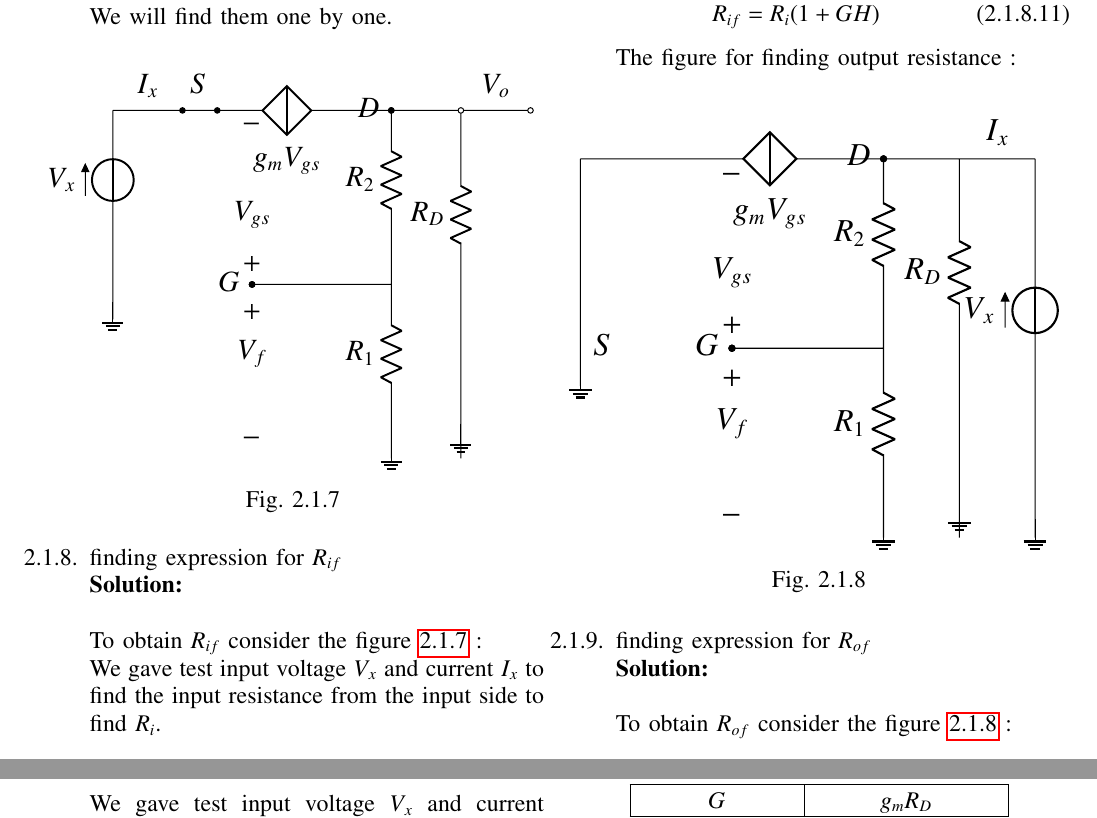
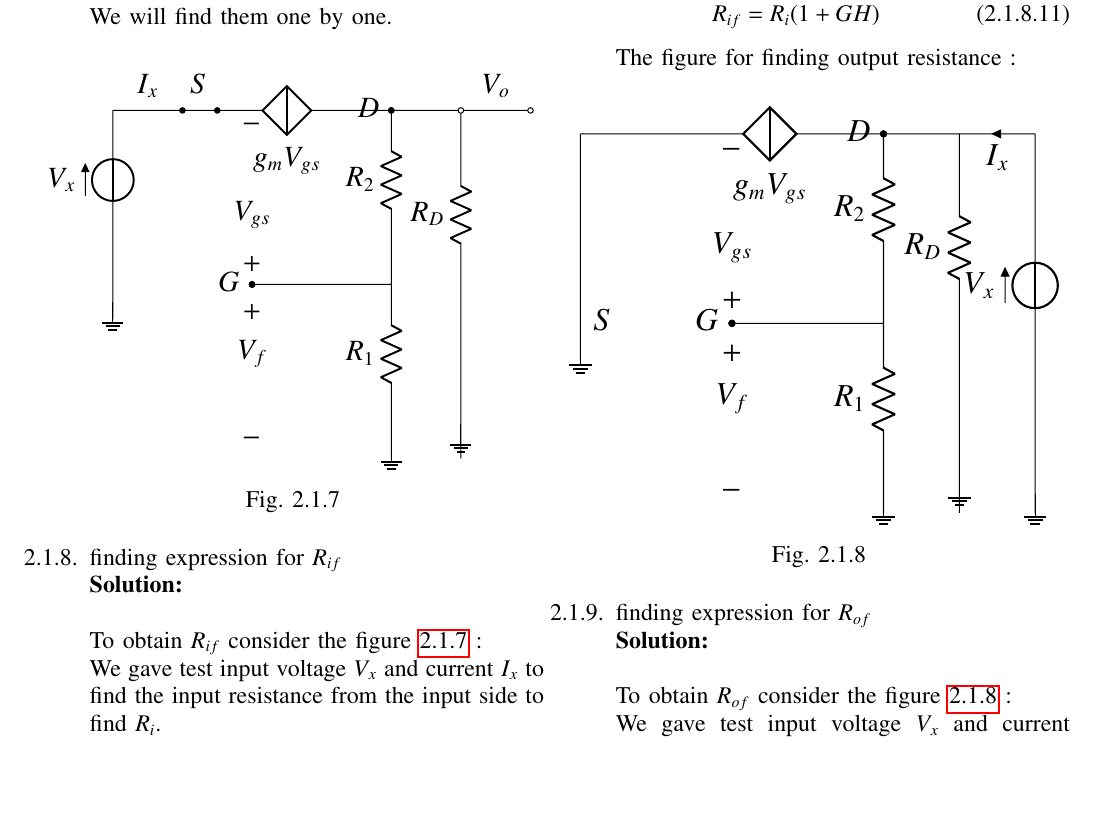
Before and after one commit to sahilsin/controlsystem, a LaTeX paper (feedback_new/gvv_feedback_manual.tex, which reads feedback_new/figs/es17btech11019/output_resistance.tex): two parts of pages 3 and 4 of 4 before the commit and part of page 3 of 4 after it, the two joined at a grey line, cut so that both start at the same text, the shorter picture padded with empty space. Compiled offline with pdfLaTeX.

Commit message:
Update output_resistance.tex

```diff
--- a/feedback_new/figs/es17btech11019/output_resistance.tex
+++ b/feedback_new/figs/es17btech11019/output_resistance.tex
@@ -12,11 +12,11 @@
 
     (0,-2)to[short,l=$S$] node[ground]{}(0,-3)
 
-    (4,0)to[cisource, l= $g_{m} V_{gs}$](1,0)
+    (4,0)to[cisource, l= $g_{m}V_{gs}$](1,0)
 
     (4,0)to[short,*-*,l=$D$](4,0)
     (4,0)to[short](5,0)
-    (5,0)to[short,l=$I_{x}$](6,0)
+    (6,0)to[short,i=$I_{x}$](5,0)
     (6,-4)to[V=$V_{x}$](6,0)
     (6,-4)to[short] node[ground]{}(6,-5)
 
```
Also changed, not shown: feedback_new/figs/es17btech11019/output_resistance.tex (1 more changed lines).
